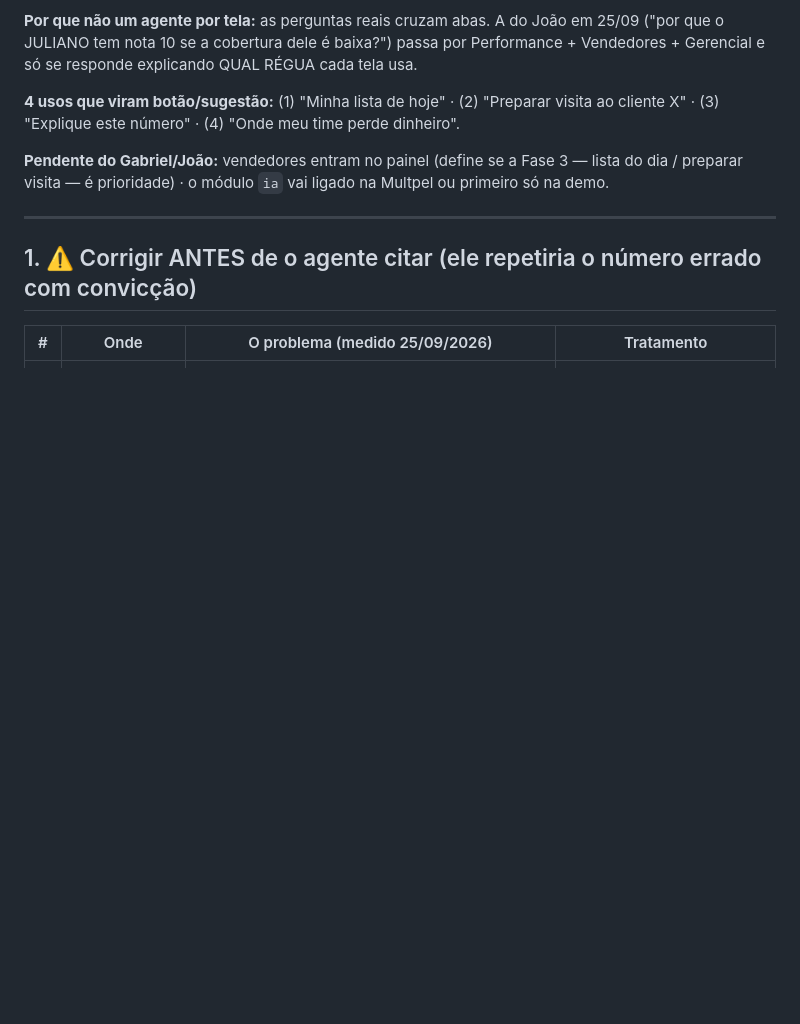
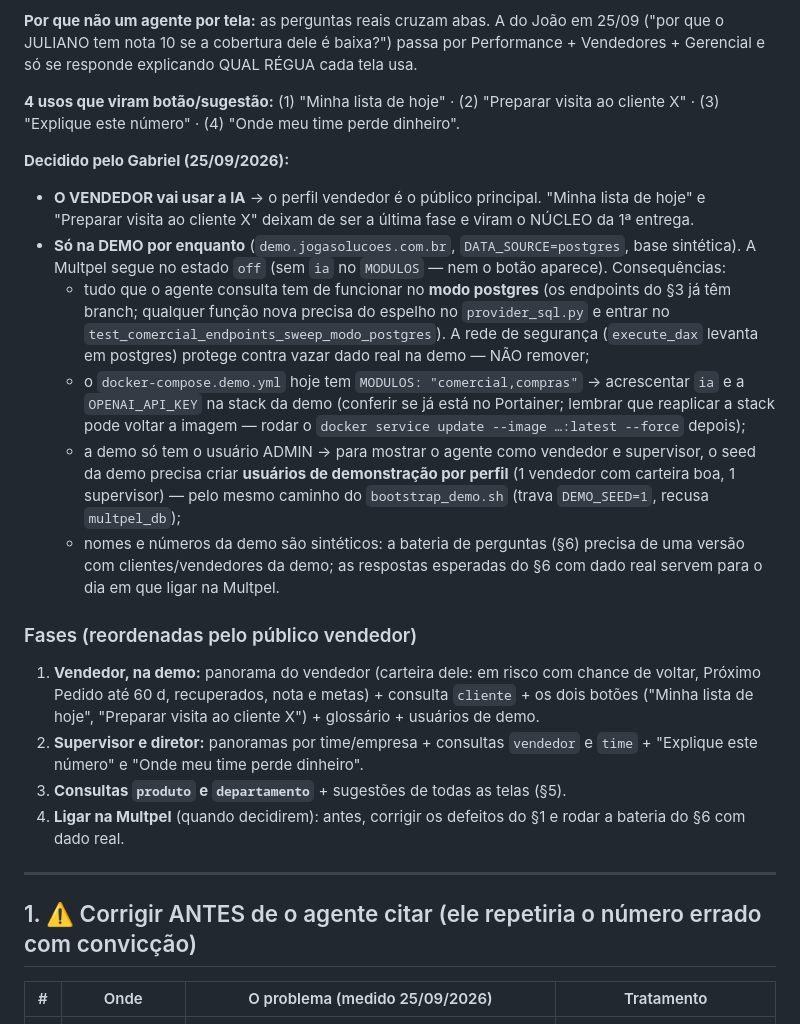
Before and after one commit to jogasolucoesempresarias-debug/multpelhtlm, a Markdown page: docs/comercial/IA_COMERCIAL_CONTEUDO.md, the part around the change. Rendered like a GitHub page; blank space fills up the shorter version.

Commit message:
docs(ia-comercial): vendedor é o público principal e o agente roda só na demo
Fases reordenadas (lista do dia e preparar visita na 1ª), consequências de rodar
só na demo: modo postgres em toda consulta, ia + chave na stack da demo, usuários
de demonstração por perfil no seed e bateria de perguntas com dado sintético.

Co-Authored-By: Claude Opus 5.5 <noreply@anthropic.com>

```diff
--- a/docs/comercial/IA_COMERCIAL_CONTEUDO.md
+++ b/docs/comercial/IA_COMERCIAL_CONTEUDO.md
@@ -28,8 +28,34 @@ Gerencial e só se responde explicando QUAL RÉGUA cada tela usa.
 **4 usos que viram botão/sugestão:** (1) "Minha lista de hoje" · (2) "Preparar visita ao
 cliente X" · (3) "Explique este número" · (4) "Onde meu time perde dinheiro".
 
-**Pendente do Gabriel/João:** vendedores entram no painel (define se a Fase 3 — lista do dia /
-preparar visita — é prioridade) · o módulo `ia` vai ligado na Multpel ou primeiro só na demo.
+**Decidido pelo Gabriel (25/09/2026):**
+- **O VENDEDOR vai usar a IA** → o perfil vendedor é o público principal. "Minha lista de hoje" e
+  "Preparar visita ao cliente X" deixam de ser a última fase e viram o NÚCLEO da 1ª entrega.
+- **Só na DEMO por enquanto** (`demo.jogasolucoes.com.br`, `DATA_SOURCE=postgres`, base sintética).
+  A Multpel segue no estado `off` (sem `ia` no `MODULOS` — nem o botão aparece). Consequências:
+  - tudo que o agente consulta tem de funcionar no **modo postgres** (os endpoints do §3 já têm
+    branch; qualquer função nova precisa do espelho no `provider_sql.py` e entrar no
+    `test_comercial_endpoints_sweep_modo_postgres`). A rede de segurança (`execute_dax` levanta em
+    postgres) protege contra vazar dado real na demo — NÃO remover;
+  - o `docker-compose.demo.yml` hoje tem `MODULOS: "comercial,compras"` → acrescentar `ia` e a
+    `OPENAI_API_KEY` na stack da demo (conferir se já está no Portainer; lembrar que reaplicar a
+    stack pode voltar a imagem — rodar o `docker service update --image …:latest --force` depois);
+  - a demo só tem o usuário ADMIN → para mostrar o agente como vendedor e supervisor, o seed da
+    demo precisa criar **usuários de demonstração por perfil** (1 vendedor com carteira boa, 1
+    supervisor) — pelo mesmo caminho do `bootstrap_demo.sh` (trava `DEMO_SEED=1`, recusa `multpel_db`);
+  - nomes e números da demo são sintéticos: a bateria de perguntas (§6) precisa de uma versão
+    com clientes/vendedores da demo; as respostas esperadas do §6 com dado real servem para o
+    dia em que ligar na Multpel.
+
+### Fases (reordenadas pelo público vendedor)
+1. **Vendedor, na demo:** panorama do vendedor (carteira dele: em risco com chance de voltar,
+   Próximo Pedido até 60 d, recuperados, nota e metas) + consulta `cliente` + os dois botões
+   ("Minha lista de hoje", "Preparar visita ao cliente X") + glossário + usuários de demo.
+2. **Supervisor e diretor:** panoramas por time/empresa + consultas `vendedor` e `time` +
+   "Explique este número" e "Onde meu time perde dinheiro".
+3. **Consultas `produto` e `departamento`** + sugestões de todas as telas (§5).
+4. **Ligar na Multpel** (quando decidirem): antes, corrigir os defeitos do §1 e rodar a bateria
+   do §6 com dado real.
 
 ---
 
```
Also changed, not shown: docs/comercial/PLANO_MELHORIAS_COMERCIAL.md (+2 -0 lines).
